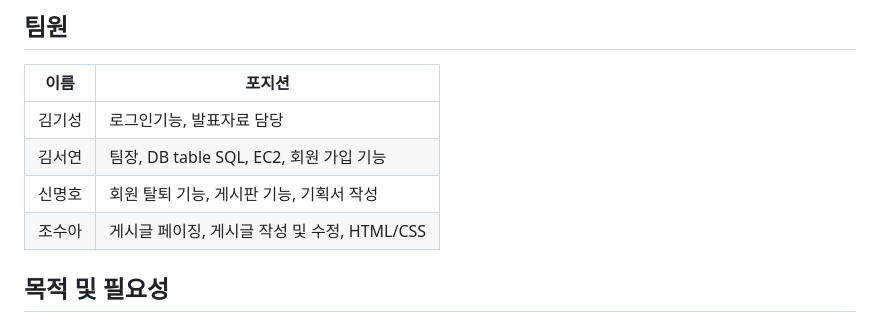
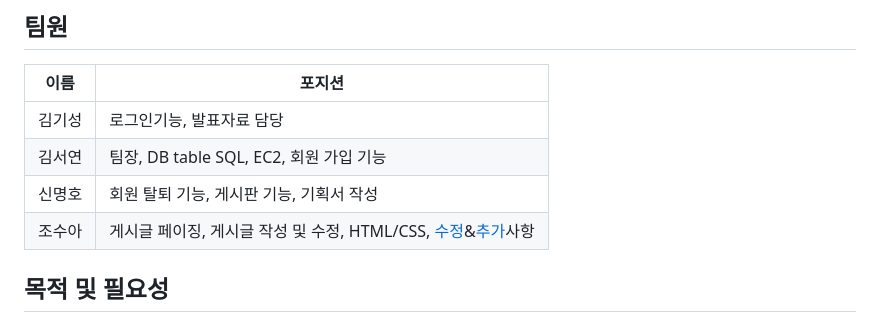
Before and after one commit to Suah-Cho/SSG_PROJECT01, a Markdown page: README.md, the part around the change. Drawn GitHub-style.

```diff
--- a/README.md
+++ b/README.md
@@ -14,7 +14,7 @@
 |김기성|로그인기능, 발표자료 담당|
 |김서연|팀장, DB table SQL, EC2, 회원 가입 기능|
 |신명호|회원 탈퇴 기능, 게시판 기능, 기획서 작성|
-|조수아|게시글 페이징, 게시글 작성 및 수정, HTML/CSS|
+|조수아|게시글 페이징, 게시글 작성 및 수정, HTML/CSS, [수정](#수정사항)&[추가](#추가하고-싶은-기능)사항|
 
 ## 목적 및 필요성
 
```
